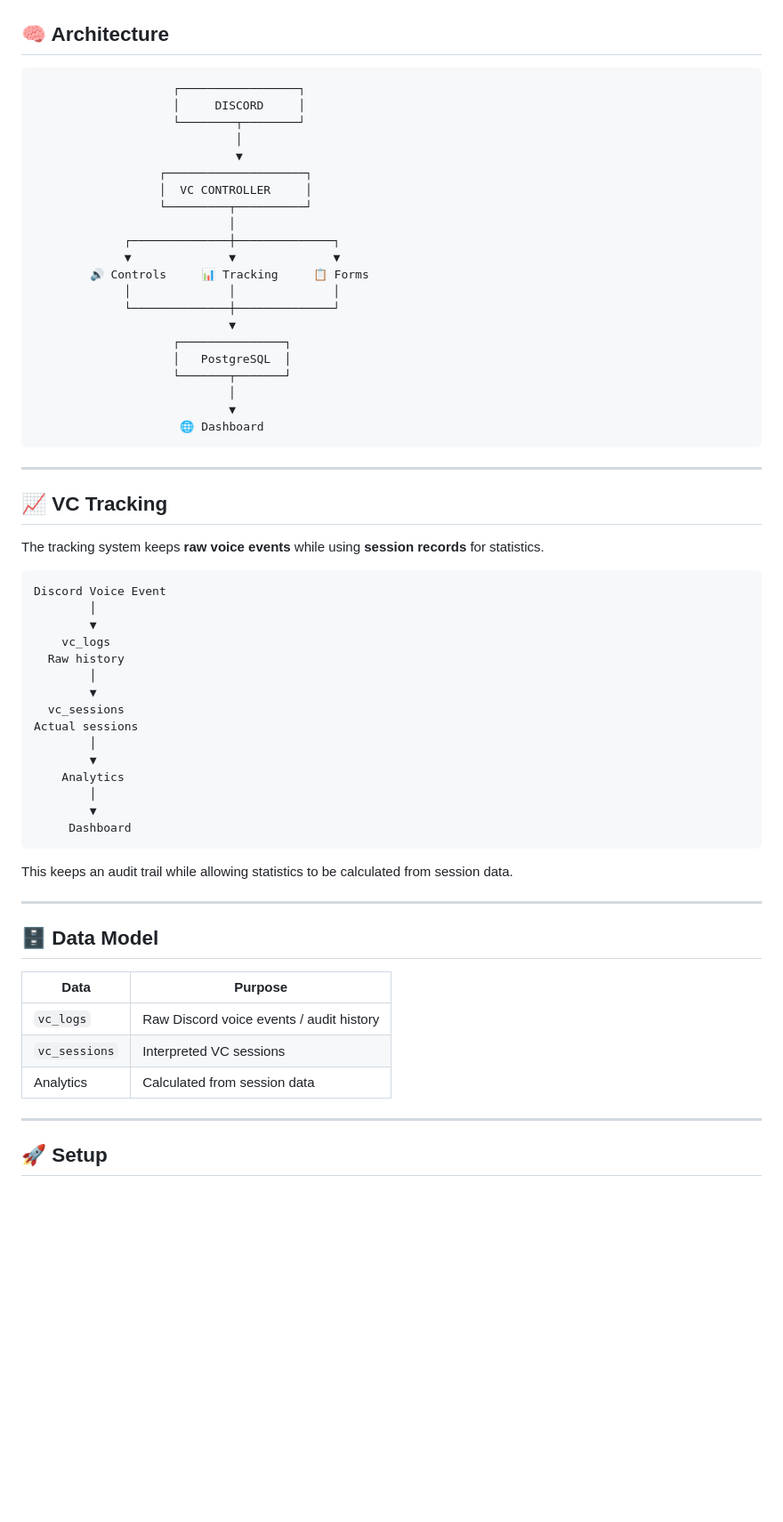
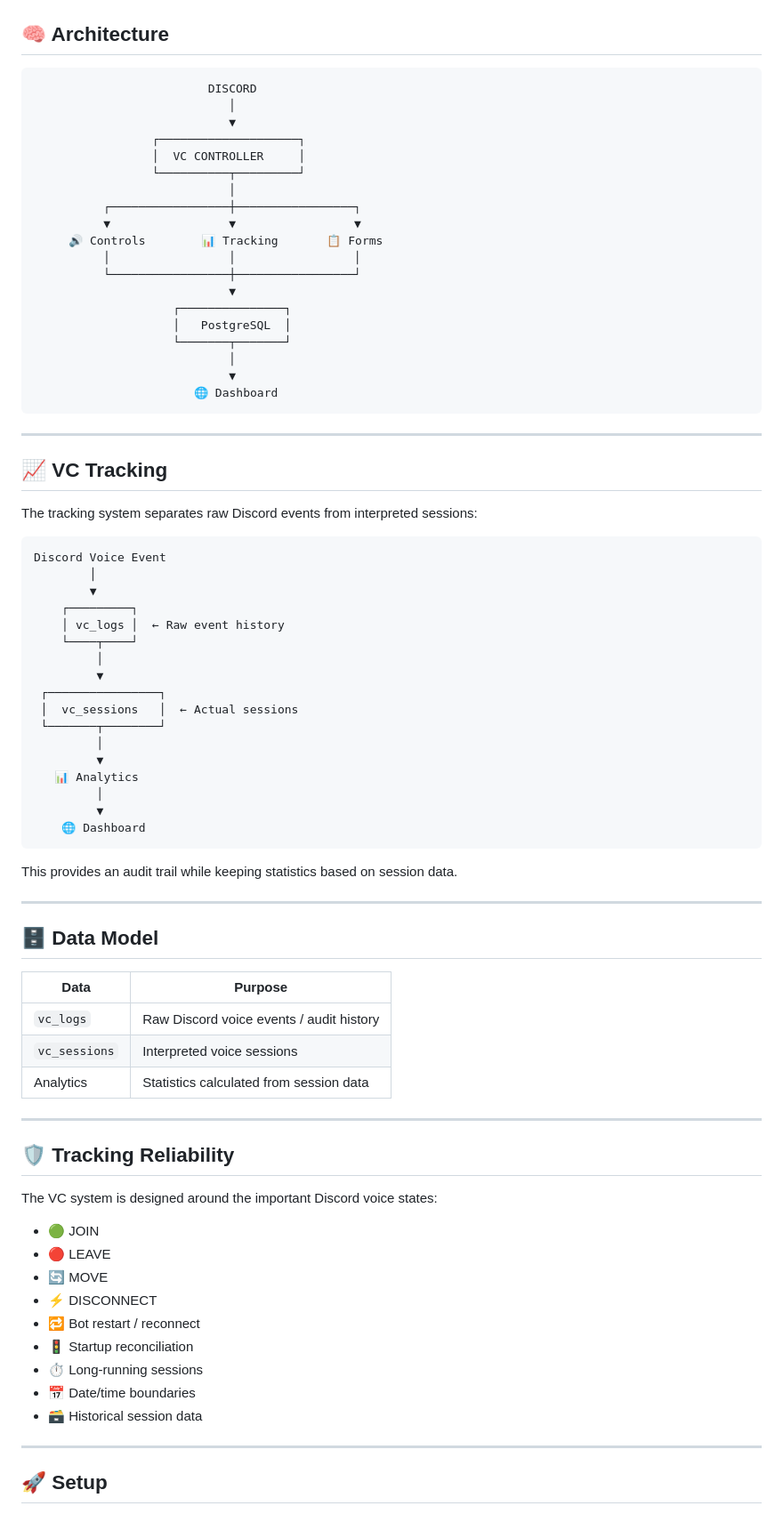
Before and after one commit to Jack-chithdhu/Discord-vc-controller, a Markdown page: README.md, the part around one of its changes. Shown at 89% size. GitHub-like rendering; blank space fills up the shorter version.

````diff
--- a/README.md
+++ b/README.md
@@ -102,54 +125,54 @@ Discord → Select member → Choose action → Done
 ## 🧠 Architecture
 
 ```text
-                    ┌─────────────────┐
-                    │     DISCORD     │
-                    └────────┬────────┘
-                             │
-                             ▼
-                  ┌────────────────────┐
-                  │  VC CONTROLLER     │
-                  └─────────┬──────────┘
+                         DISCORD
                             │
-             ┌──────────────┼──────────────┐
-             ▼              ▼              ▼
-        🔊 Controls     📊 Tracking     📋 Forms
-             │              │              │
-             └──────────────┼──────────────┘
+                            ▼
+                 ┌────────────────────┐
+                 │  VC CONTROLLER     │
+                 └──────────┬─────────┘
+                            │
+          ┌─────────────────┼─────────────────┐
+          ▼                 ▼                 ▼
+     🔊 Controls        📊 Tracking       📋 Forms
+          │                 │                 │
+          └─────────────────┼─────────────────┘
                             ▼
                     ┌───────────────┐
                     │   PostgreSQL  │
                     └───────┬───────┘
                             │
                             ▼
-                     🌐 Dashboard
+                       🌐 Dashboard
 ```
 
 ---
 
 ## 📈 VC Tracking
 
-The tracking system keeps **raw voice events** while using **session records** for statistics.
+The tracking system separates raw Discord events from interpreted sessions:
 
 ```text
 Discord Voice Event
         │
         ▼
-    vc_logs
-  Raw history
-        │
-        ▼
-  vc_sessions
-Actual sessions
-        │
-        ▼
-    Analytics
-        │
-        ▼
-     Dashboard
+    ┌─────────┐
+    │ vc_logs │  ← Raw event history
+    └────┬────┘
+         │
+         ▼
+ ┌────────────────┐
+ │  vc_sessions   │  ← Actual sessions
+ └───────┬────────┘
+         │
+         ▼
+   📊 Analytics
+         │
+         ▼
+    🌐 Dashboard
 ```
 
-This keeps an audit trail while allowing statistics to be calculated from session data.
+This provides an audit trail while keeping statistics based on session data.
 
 ---
 
@@ -158,8 +181,24 @@ This keeps an audit trail while allowing statistics to be calculated from sessio
 | Data | Purpose |
 |---|---|
 | `vc_logs` | Raw Discord voice events / audit history |
-| `vc_sessions` | Interpreted VC sessions |
-| Analytics | Calculated from session data |
+| `vc_sessions` | Interpreted voice sessions |
+| Analytics | Statistics calculated from session data |
+
+---
+
+## 🛡️ Tracking Reliability
+
+The VC system is designed around the important Discord voice states:
+
+- 🟢 JOIN
+- 🔴 LEAVE
+- 🔄 MOVE
+- ⚡ DISCONNECT
+- 🔁 Bot restart / reconnect
+- 🚦 Startup reconciliation
+- ⏱️ Long-running sessions
+- 📅 Date/time boundaries
+- 🗃️ Historical session data
 
 ---
 
````
Also changed, not shown: other parts of README.md (+75 -66 lines).
